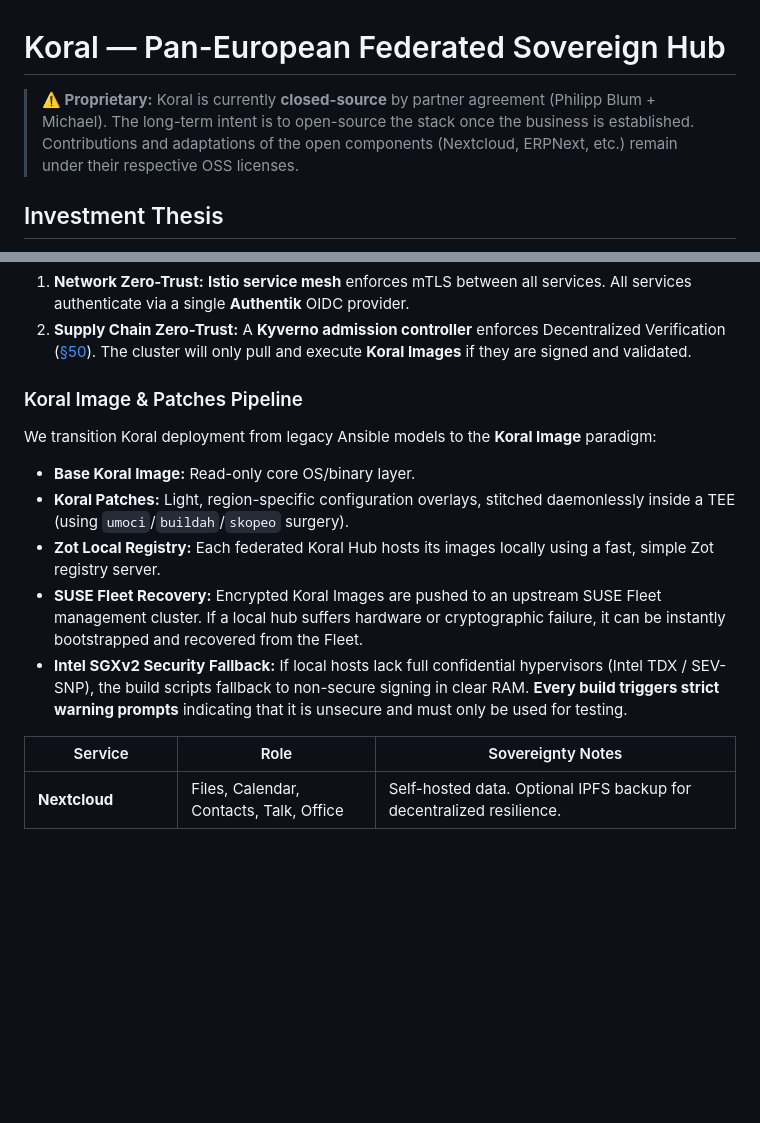
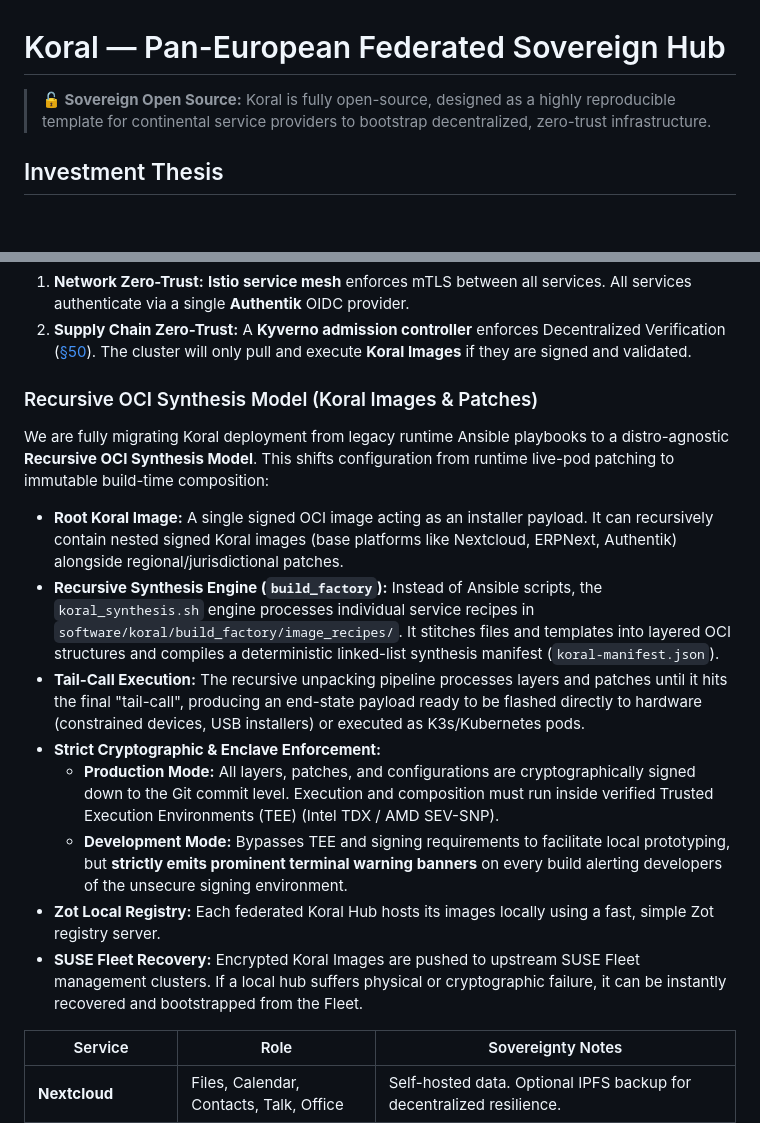
Before and after one commit to Citrullin/Sovereignty-Stack, a Markdown page: software/koral/README.md, 2 parts joined by grey strips. Drawn GitHub-style; blank space fills up the shorter version.

Commit message:
docs(koral): open-source notice and document Recursive OCI Synthesis Model in README

```diff
--- a/software/koral/README.md
+++ b/software/koral/README.md
@@ -1,9 +1,6 @@
 # Koral — Pan-European Federated Sovereign Hub
 
-> **⚠️ Proprietary:** Koral is currently **closed-source** by partner agreement
-> (Philipp Blum + Michael). The long-term intent is to open-source the stack once
-> the business is established. Contributions and adaptations of the open components
-> (Nextcloud, ERPNext, etc.) remain under their respective OSS licenses.
+> **🔓 Sovereign Open Source:** Koral is fully open-source, designed as a highly reproducible template for continental service providers to bootstrap decentralized, zero-trust infrastructure.
 
 ## Investment Thesis
 
@@ -33,14 +30,19 @@ All services run in a **Kubernetes cluster** fortified by two primary security l
 1. **Network Zero-Trust:** **Istio service mesh** enforces mTLS between all services. All services authenticate via a single **Authentik** OIDC provider.
 2. **Supply Chain Zero-Trust:** A **Kyverno admission controller** enforces Decentralized Verification ([§50](../../docs/architecture/verification/50_ai_auditor_and_decentralized_verification.md)). The cluster will only pull and execute **Koral Images** if they are signed and validated.
 
-### Koral Image & Patches Pipeline
+### Recursive OCI Synthesis Model (Koral Images & Patches)
 
-We transition Koral deployment from legacy Ansible models to the **Koral Image** paradigm:
-- **Base Koral Image:** Read-only core OS/binary layer.
-- **Koral Patches:** Light, region-specific configuration overlays, stitched daemonlessly inside a TEE (using `umoci`/`buildah`/`skopeo` surgery).
+We are fully migrating Koral deployment from legacy runtime Ansible playbooks to a distro-agnostic **Recursive OCI Synthesis Model**. This shifts configuration from runtime live-pod patching to immutable build-time composition:
+
+- **Root Koral Image:** A single signed OCI image acting as an installer payload. It can recursively contain nested signed Koral images (base platforms like Nextcloud, ERPNext, Authentik) alongside regional/jurisdictional patches.
+- **Recursive Synthesis Engine (`build_factory`):** Instead of Ansible scripts, the `koral_synthesis.sh` engine processes individual service recipes in `software/koral/build_factory/image_recipes/`. It stitches files and templates into layered OCI structures and compiles a deterministic linked-list synthesis manifest (`koral-manifest.json`).
+- **Tail-Call Execution:** The recursive unpacking pipeline processes layers and patches until it hits the final "tail-call", producing an end-state payload ready to be flashed directly to hardware (constrained devices, USB installers) or executed as K3s/Kubernetes pods.
+- **Strict Cryptographic & Enclave Enforcement:**
+  - **Production Mode:** All layers, patches, and configurations are cryptographically signed down to the Git commit level. Execution and composition must run inside verified Trusted Execution Environments (TEE) (Intel TDX / AMD SEV-SNP).
+  - **Development Mode:** Bypasses TEE and signing requirements to facilitate local prototyping, but **strictly emits prominent terminal warning banners** on every build alerting developers of the unsecure signing environment.
 - **Zot Local Registry:** Each federated Koral Hub hosts its images locally using a fast, simple Zot registry server.
-- **SUSE Fleet Recovery:** Encrypted Koral Images are pushed to an upstream SUSE Fleet management cluster. If a local hub suffers hardware or cryptographic failure, it can be instantly bootstrapped and recovered from the Fleet.
-- **Intel SGXv2 Security Fallback:** If local hosts lack full confidential hypervisors (Intel TDX / SEV-SNP), the build scripts fallback to non-secure signing in clear RAM. **Every build triggers strict warning prompts** indicating that it is unsecure and must only be used for testing.
+- **SUSE Fleet Recovery:** Encrypted Koral Images are pushed to upstream SUSE Fleet management clusters. If a local hub suffers physical or cryptographic failure, it can be instantly recovered and bootstrapped from the Fleet.
+
 
 | Service | Role | Sovereignty Notes |
 |---|---|---|
```
